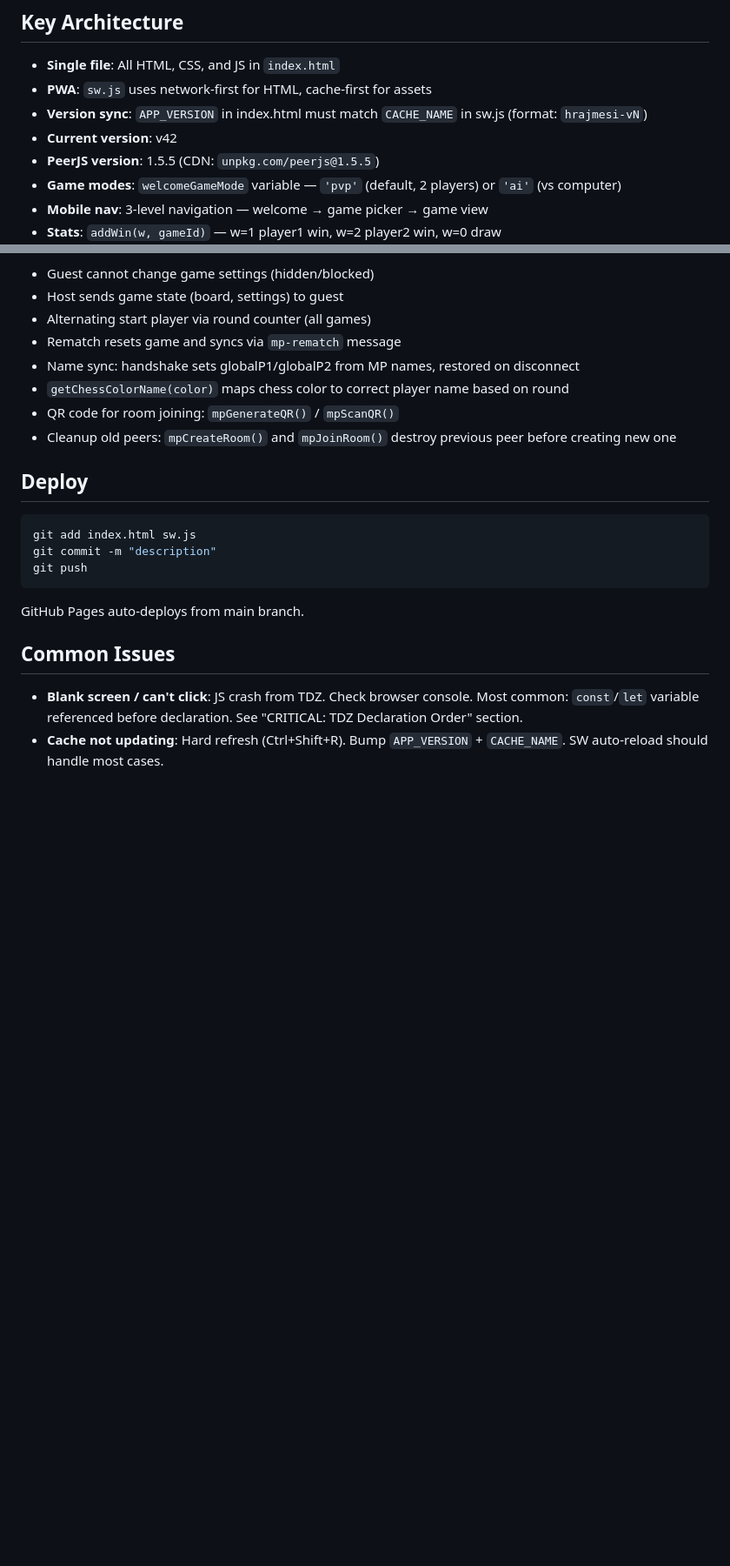
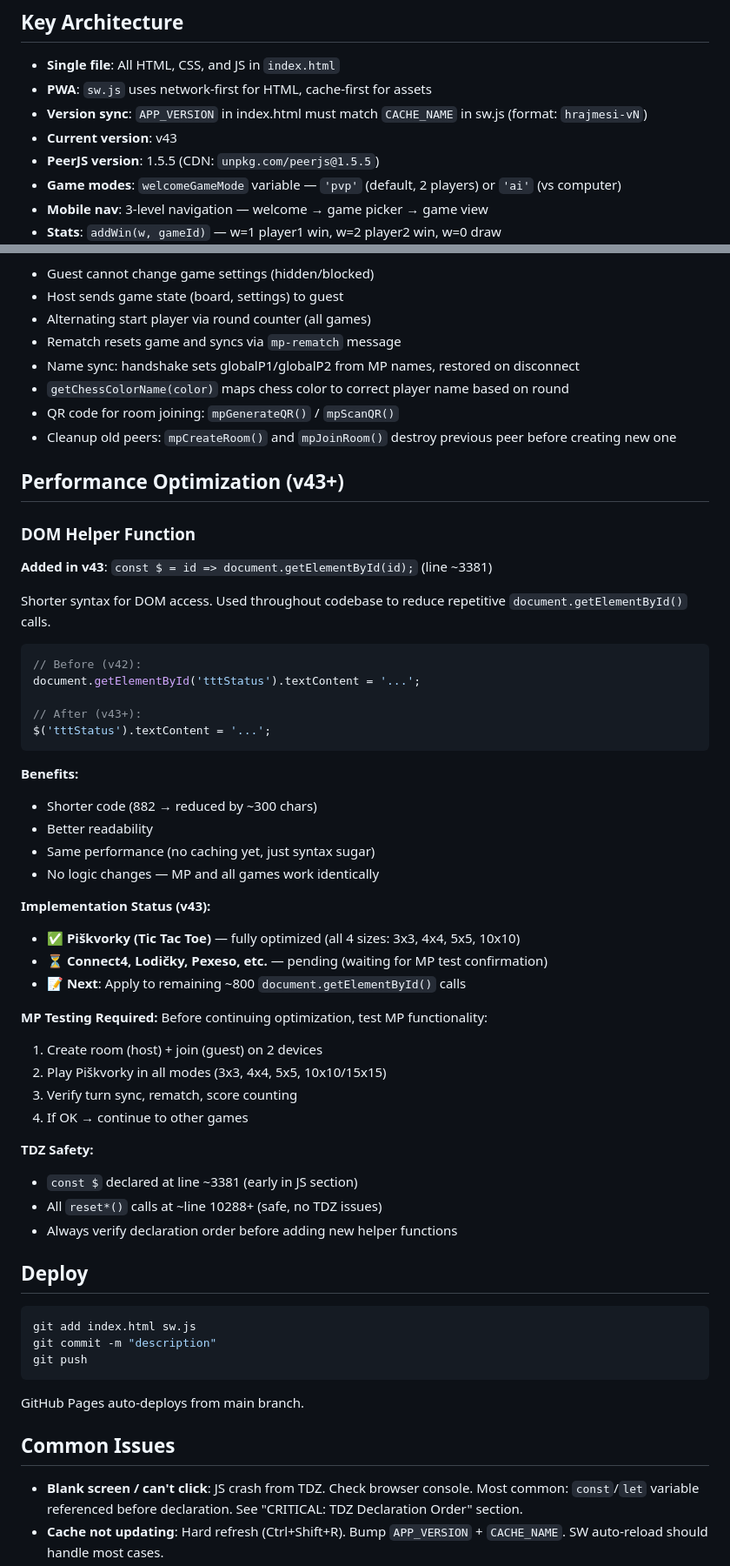
Before and after one commit to DusanOravsky/hry_deti_dusko, a Markdown page: CLAUDE.md, 2 parts joined by grey strips. Shown at 87% size. Rendered like a GitHub page; blank space fills up the shorter version.

Commit message:
docs: update CLAUDE.md with v43 DOM optimization status
Co-Authored-By: Claude Opus 4.6 <noreply@anthropic.com>

````diff
--- a/CLAUDE.md
+++ b/CLAUDE.md
@@ -9,7 +9,7 @@ Single-file PWA game collection for kids. Everything is in `index.html` (~11600
 - **Single file**: All HTML, CSS, and JS in `index.html`
 - **PWA**: `sw.js` uses network-first for HTML, cache-first for assets
 - **Version sync**: `APP_VERSION` in index.html must match `CACHE_NAME` in sw.js (format: `hrajmesi-vN`)
-- **Current version**: v42
+- **Current version**: v43
 - **PeerJS version**: 1.5.5 (CDN: `unpkg.com/peerjs@1.5.5`)
 - **Game modes**: `welcomeGameMode` variable — `'pvp'` (default, 2 players) or `'ai'` (vs computer)
 - **Mobile nav**: 3-level navigation — welcome → game picker → game view
@@ -211,6 +211,45 @@ const MP = {
 - QR code for room joining: `mpGenerateQR()` / `mpScanQR()`
 - Cleanup old peers: `mpCreateRoom()` and `mpJoinRoom()` destroy previous peer before creating new one
 
+## Performance Optimization (v43+)
+
+### DOM Helper Function
+
+**Added in v43**: `const $ = id => document.getElementById(id);` (line ~3381)
+
+Shorter syntax for DOM access. Used throughout codebase to reduce repetitive `document.getElementById()` calls.
+
+```javascript
+// Before (v42):
+document.getElementById('tttStatus').textContent = '...';
+
+// After (v43+):
+$('tttStatus').textContent = '...';
+```
+
+**Benefits:**
+- Shorter code (882 → reduced by ~300 chars)
+- Better readability
+- Same performance (no caching yet, just syntax sugar)
+- No logic changes — MP and all games work identically
+
+**Implementation Status (v43):**
+- ✅ **Piškvorky (Tic Tac Toe)** — fully optimized (all 4 sizes: 3x3, 4x4, 5x5, 10x10)
+- ⏳ **Connect4, Lodičky, Pexeso, etc.** — pending (waiting for MP test confirmation)
+- 📝 **Next**: Apply to remaining ~800 `document.getElementById()` calls
+
+**MP Testing Required:**
+Before continuing optimization, test MP functionality:
+1. Create room (host) + join (guest) on 2 devices
+2. Play Piškvorky in all modes (3x3, 4x4, 5x5, 10x10/15x15)
+3. Verify turn sync, rematch, score counting
+4. If OK → continue to other games
+
+**TDZ Safety:**
+- `const $` declared at line ~3381 (early in JS section)
+- All `reset*()` calls at ~line 10288+ (safe, no TDZ issues)
+- Always verify declaration order before adding new helper functions
+
 ## Deploy
 
 ```bash
````
